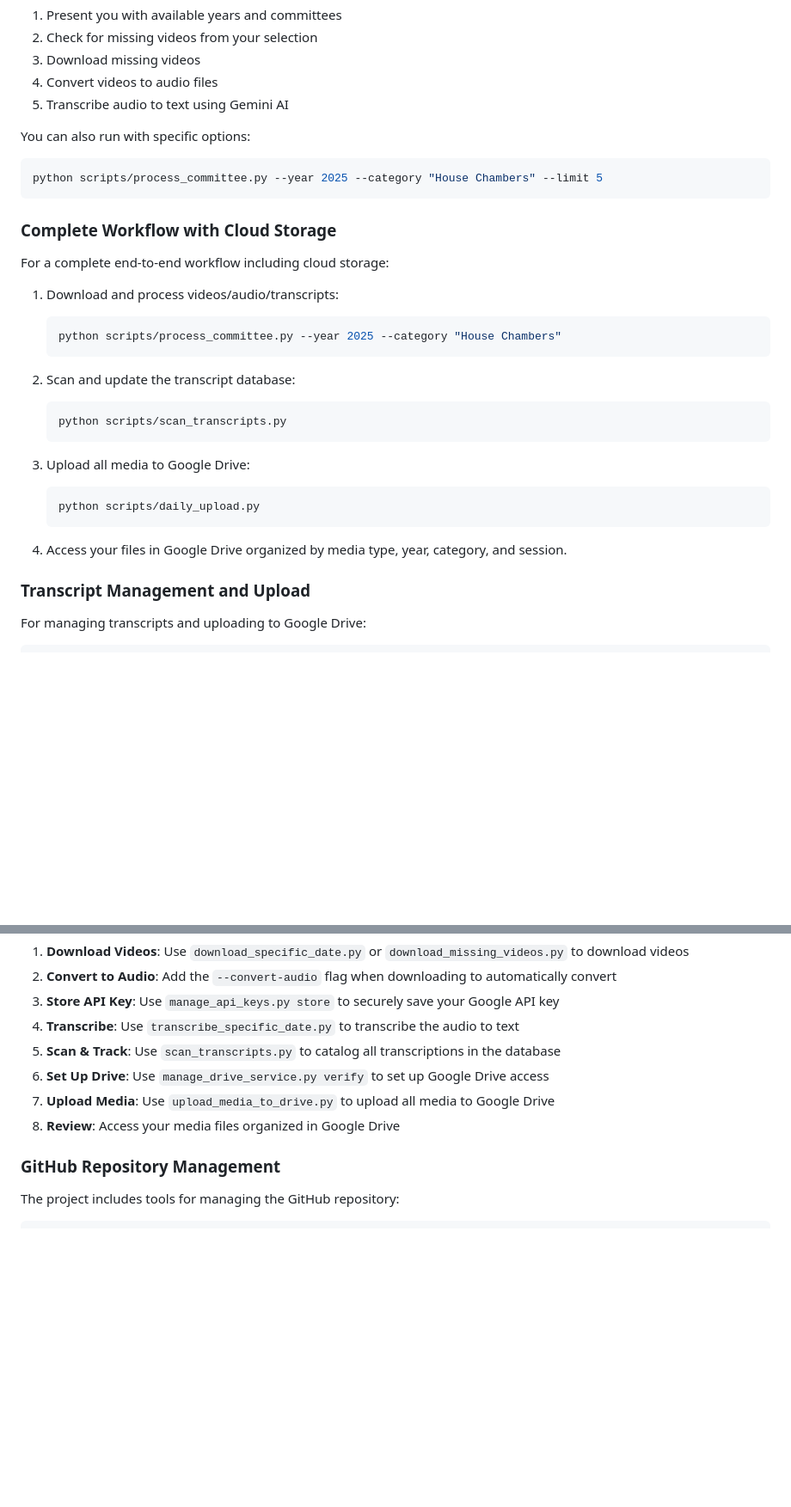
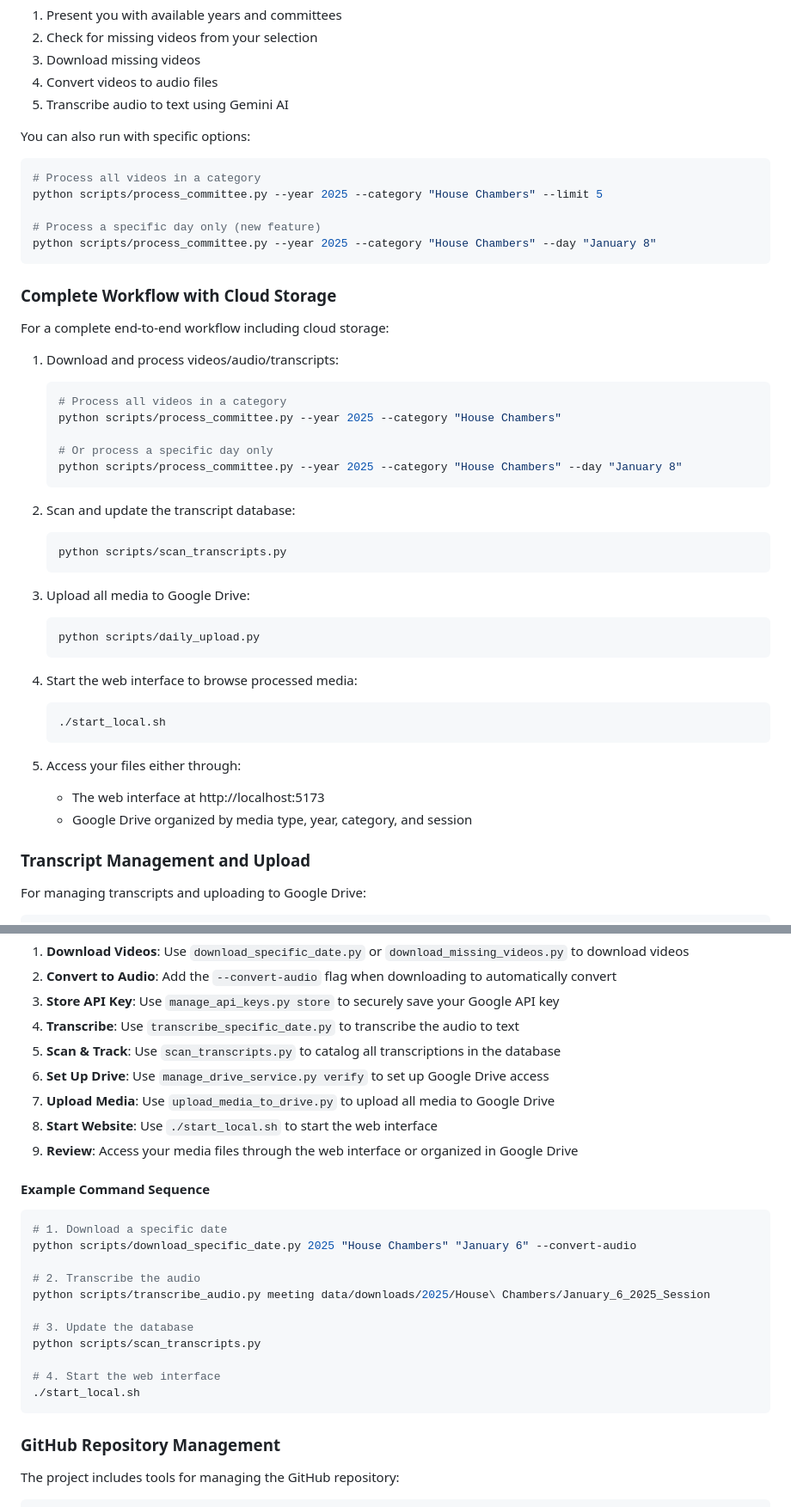
Before and after one commit to RyanGravetteIDLA/AILegislatureVideoProcessing, a Markdown page: README.md, 2 parts joined by grey strips. Shown at 86% size. Rendered like a GitHub page; blank space fills up the shorter version.

````diff
--- a/README.md
+++ b/README.md
@@ -214,7 +275,11 @@ This script will:
 
 You can also run with specific options:
 ```bash
+# Process all videos in a category
 python scripts/process_committee.py --year 2025 --category "House Chambers" --limit 5
+
+# Process a specific day only (new feature)
+python scripts/process_committee.py --year 2025 --category "House Chambers" --day "January 8"
 ```
 
 ### Complete Workflow with Cloud Storage
@@ -223,7 +288,11 @@ For a complete end-to-end workflow including cloud storage:
 
 1. Download and process videos/audio/transcripts:
    ```bash
+   # Process all videos in a category
    python scripts/process_committee.py --year 2025 --category "House Chambers"
+
+   # Or process a specific day only
+   python scripts/process_committee.py --year 2025 --category "House Chambers" --day "January 8"
    ```
 
 2. Scan and update the transcript database:
@@ -236,7 +305,14 @@ For a complete end-to-end workflow including cloud storage:
    python scripts/daily_upload.py
    ```
 
-4. Access your files in Google Drive organized by media type, year, category, and session.
+4. Start the web interface to browse processed media:
+   ```bash
+   ./start_local.sh
+   ```
+
+5. Access your files either through:
+   - The web interface at http://localhost:5173
+   - Google Drive organized by media type, year, category, and session
 
 ### Transcript Management and Upload
 
@@ -307,7 +383,24 @@ If you prefer to run the process manually step-by-step:
 5. **Scan & Track**: Use `scan_transcripts.py` to catalog all transcriptions in the database
 6. **Set Up Drive**: Use `manage_drive_service.py verify` to set up Google Drive access
 7. **Upload Media**: Use `upload_media_to_drive.py` to upload all media to Google Drive
-8. **Review**: Access your media files organized in Google Drive
+8. **Start Website**: Use `./start_local.sh` to start the web interface
+9. **Review**: Access your media files through the web interface or organized in Google Drive
+
+#### Example Command Sequence
+
+```bash
+# 1. Download a specific date
+python scripts/download_specific_date.py 2025 "House Chambers" "January 6" --convert-audio
+
+# 2. Transcribe the audio
+python scripts/transcribe_audio.py meeting data/downloads/2025/House\ Chambers/January_6_2025_Session
+
+# 3. Update the database
+python scripts/scan_transcripts.py
+
+# 4. Start the web interface
+./start_local.sh
+```
 
 ### GitHub Repository Management
 
````
Also changed, not shown: other parts of README.md (+61 -0 lines).
